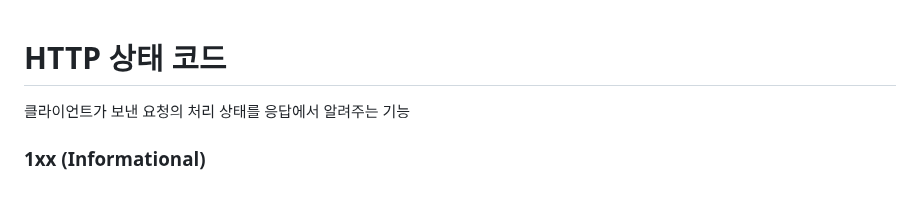
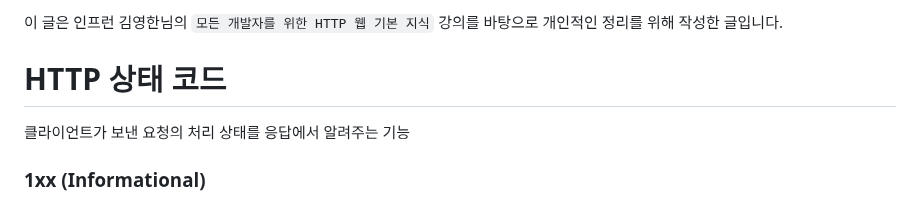
Before and after one commit to skcy1515/Programming-Study, a Markdown page: HTTP/HTTP Status/README.md, the part around one of its changes. Drawn GitHub-style.

```diff
--- a/HTTP/HTTP Status/README.md
+++ b/HTTP/HTTP Status/README.md
@@ -1,3 +1,5 @@
+이 글은 인프런 김영한님의 `모든 개발자를 위한 HTTP 웹 기본 지식` 강의를 바탕으로 개인적인 정리를 위해 작성한 글입니다.
+
 # HTTP 상태 코드
 클라이언트가 보낸 요청의 처리 상태를 응답에서 알려주는 기능
 
```
Also changed, not shown: other parts of HTTP/HTTP Status/README.md (+9 -0 lines).
